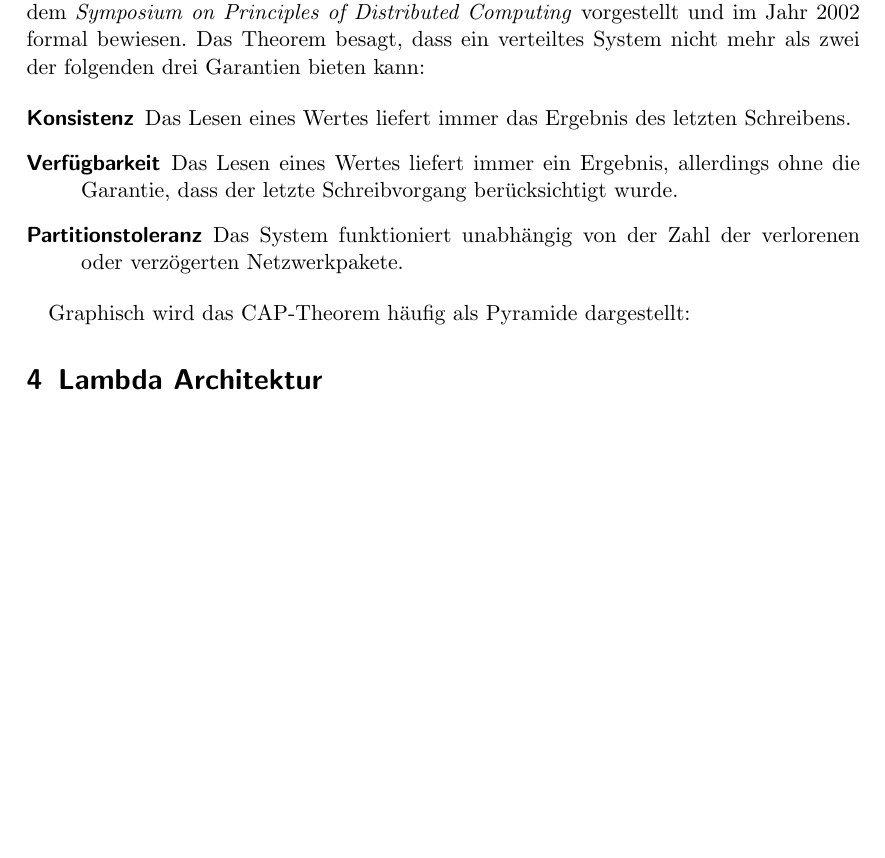
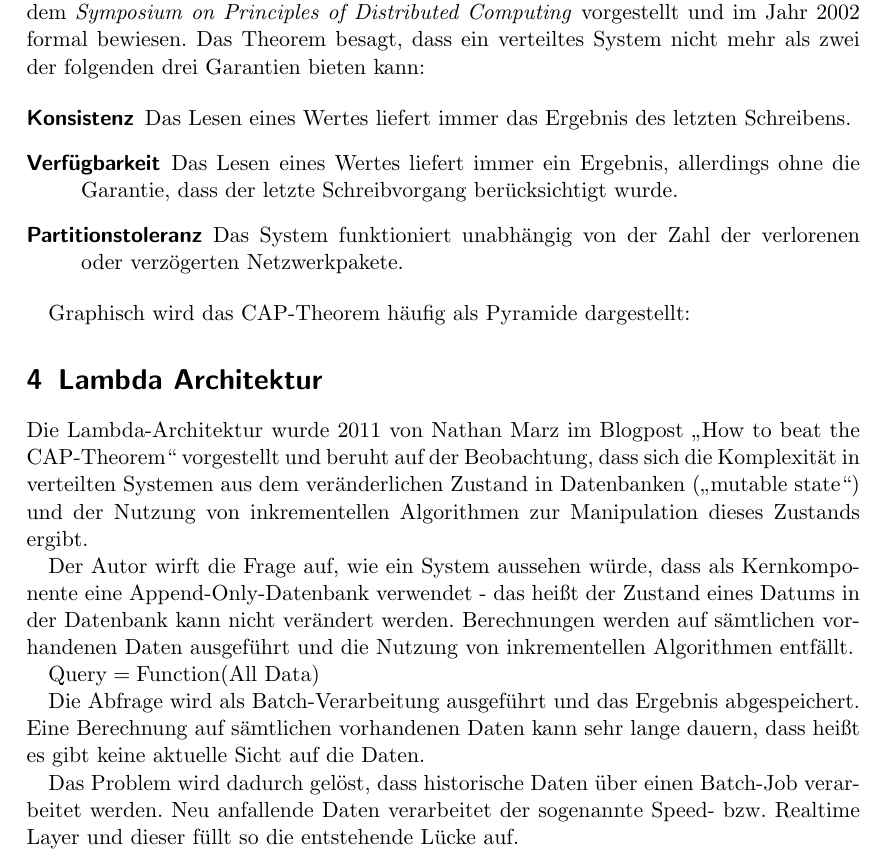
Before and after one commit to FlopsKa/bigdatatools, a LaTeX paper (paper/document.tex): part of page 3 of 3 before the commit and part of page 3 of 4 after it, cut so that both start at the same text, the shorter picture padded with empty space. Compiled offline with pdfLaTeX.

Commit message:
Lambda Architektur angefangen

```diff
--- a/paper/document.tex
+++ b/paper/document.tex
@@ -1,6 +1,7 @@
 \documentclass[a4paper,11pt]{scrartcl}
 \usepackage[ngerman]{babel}
 \usepackage[utf8]{inputenc}
+\usepackage{amsmath}
 \begin{document}
 
 \title{Analyzing Big Data Streams}
@@ -122,6 +123,28 @@ Graphisch wird das CAP-Theorem häufig als Pyramide dargestellt:
 % TODO Graphik vom CAP-Theorem
 
 \section{Lambda Architektur}
+Die Lambda-Architektur wurde 2011 von Nathan Marz im Blogpost „How to beat the
+CAP-Theorem“ vorgestellt und beruht auf der Beobachtung, dass sich die
+Komplexität in verteilten Systemen aus dem veränderlichen Zustand in
+Datenbanken („mutable state“) und der Nutzung von inkrementellen Algorithmen
+zur Manipulation dieses Zustands ergibt.
+
+Der Autor wirft die Frage auf, wie ein System aussehen würde, dass als
+Kernkomponente eine Append-Only-Datenbank verwendet - das heißt der Zustand
+eines Datums in der Datenbank kann nicht verändert werden. Berechnungen werden
+auf sämtlichen vorhandenen Daten ausgeführt und die Nutzung von inkrementellen
+Algorithmen entfällt.
+
+$\text{Query} = \text{Function(All Data)}$
+
+Die Abfrage wird als Batch-Verarbeitung ausgeführt und das Ergebnis
+abgespeichert. Eine Berechnung auf sämtlichen vorhandenen Daten kann sehr lange
+dauern, dass heißt es gibt keine aktuelle Sicht auf die Daten.
+
+Das Problem wird dadurch gelöst, dass historische Daten über einen Batch-Job
+verarbeitet werden. Neu anfallende Daten verarbeitet der sogenannte Speed- bzw.
+Realtime Layer und dieser füllt so die entstehende Lücke auf.
+
 \subsection{Batch Layer}
 \subsection{Speed / Realtime Layer}
 
```
